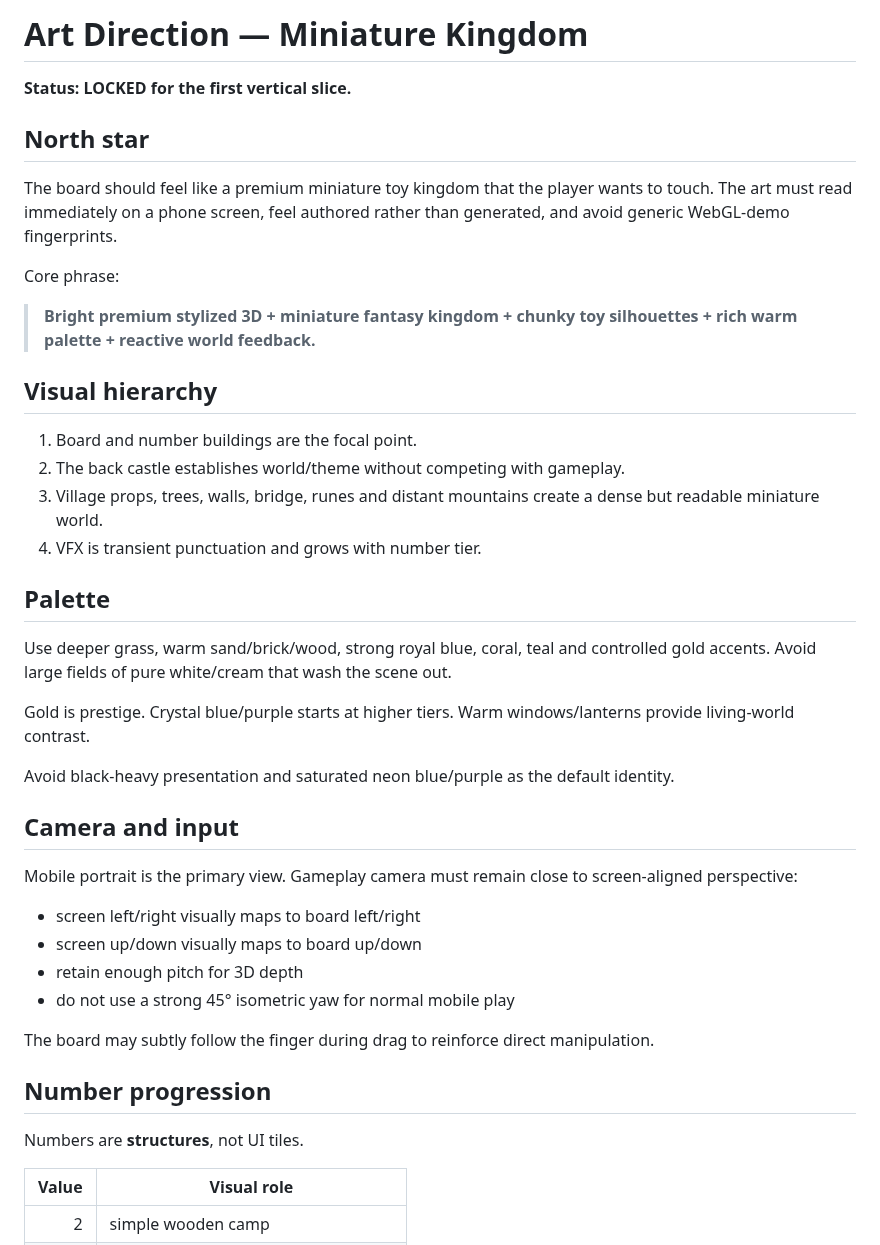
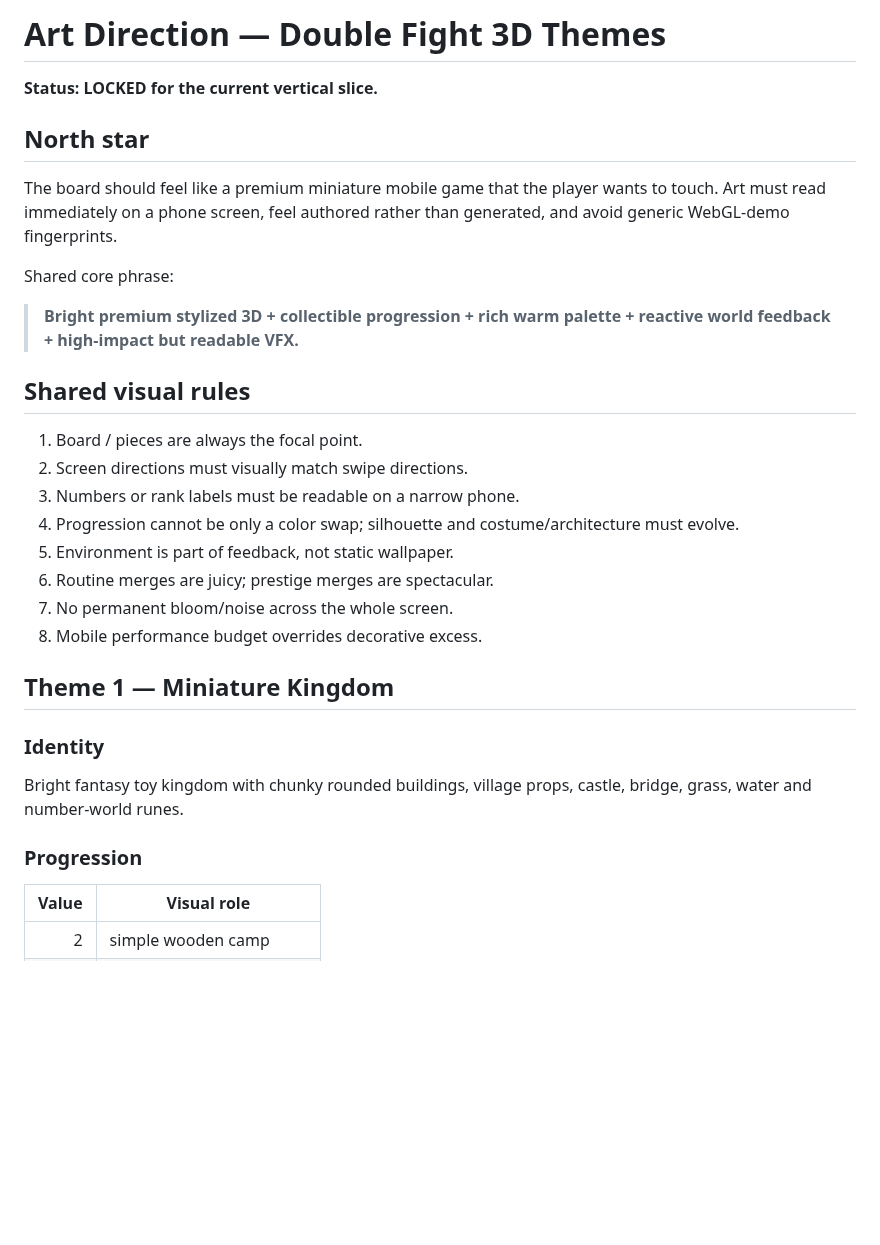
Before and after one commit to wenq705-sys/DoubleFight-Web, a Markdown page: docs/ART_DIRECTION.md, the part around one of its changes. GitHub-like rendering; blank space fills up the shorter version.

Commit message:
docs: extend locked art direction to palace-rank theme

```diff
--- a/docs/ART_DIRECTION.md
+++ b/docs/ART_DIRECTION.md
@@ -1,44 +1,33 @@
-# Art Direction — Miniature Kingdom
+# Art Direction — Double Fight 3D Themes
 
-**Status: LOCKED for the first vertical slice.**
+**Status: LOCKED for the current vertical slice.**
 
 ## North star
 
-The board should feel like a premium miniature toy kingdom that the player wants to touch. The art must read immediately on a phone screen, feel authored rather than generated, and avoid generic WebGL-demo fingerprints.
+The board should feel like a premium miniature mobile game that the player wants to touch. Art must read immediately on a phone screen, feel authored rather than generated, and avoid generic WebGL-demo fingerprints.
 
-Core phrase:
+Shared core phrase:
 
-> **Bright premium stylized 3D + miniature fantasy kingdom + chunky toy silhouettes + rich warm palette + reactive world feedback.**
+> **Bright premium stylized 3D + collectible progression + rich warm palette + reactive world feedback + high-impact but readable VFX.**
 
-## Visual hierarchy
+## Shared visual rules
 
-1. Board and number buildings are the focal point.
-2. The back castle establishes world/theme without competing with gameplay.
-3. Village props, trees, walls, bridge, runes and distant mountains create a dense but readable miniature world.
-4. VFX is transient punctuation and grows with number tier.
+1. Board / pieces are always the focal point.
+2. Screen directions must visually match swipe directions.
+3. Numbers or rank labels must be readable on a narrow phone.
+4. Progression cannot be only a color swap; silhouette and costume/architecture must evolve.
+5. Environment is part of feedback, not static wallpaper.
+6. Routine merges are juicy; prestige merges are spectacular.
+7. No permanent bloom/noise across the whole screen.
+8. Mobile performance budget overrides decorative excess.
 
-## Palette
+## Theme 1 — Miniature Kingdom
 
-Use deeper grass, warm sand/brick/wood, strong royal blue, coral, teal and controlled gold accents. Avoid large fields of pure white/cream that wash the scene out.
+### Identity
 
-Gold is prestige. Crystal blue/purple starts at higher tiers. Warm windows/lanterns provide living-world contrast.
+Bright fantasy toy kingdom with chunky rounded buildings, village props, castle, bridge, grass, water and number-world runes.
 
-Avoid black-heavy presentation and saturated neon blue/purple as the default identity.
-
-## Camera and input
-
-Mobile portrait is the primary view. Gameplay camera must remain close to screen-aligned perspective:
-
-- screen left/right visually maps to board left/right
-- screen up/down visually maps to board up/down
-- retain enough pitch for 3D depth
-- do not use a strong 45° isometric yaw for normal mobile play
-
-The board may subtly follow the finger during drag to reinforce direct manipulation.
-
-## Number progression
-
-Numbers are **structures**, not UI tiles.
+### Progression
 
 | Value | Visual role |
 | ---: | --- |
```
Also changed, not shown: other parts of docs/ART_DIRECTION.md (+75 -30 lines).
